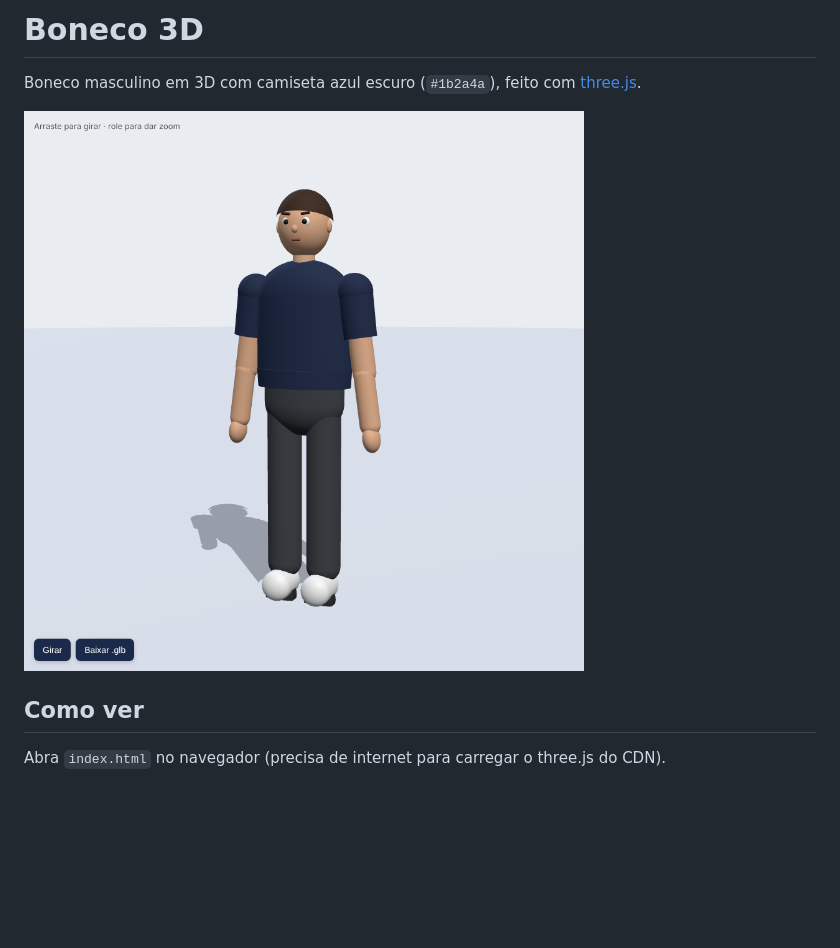
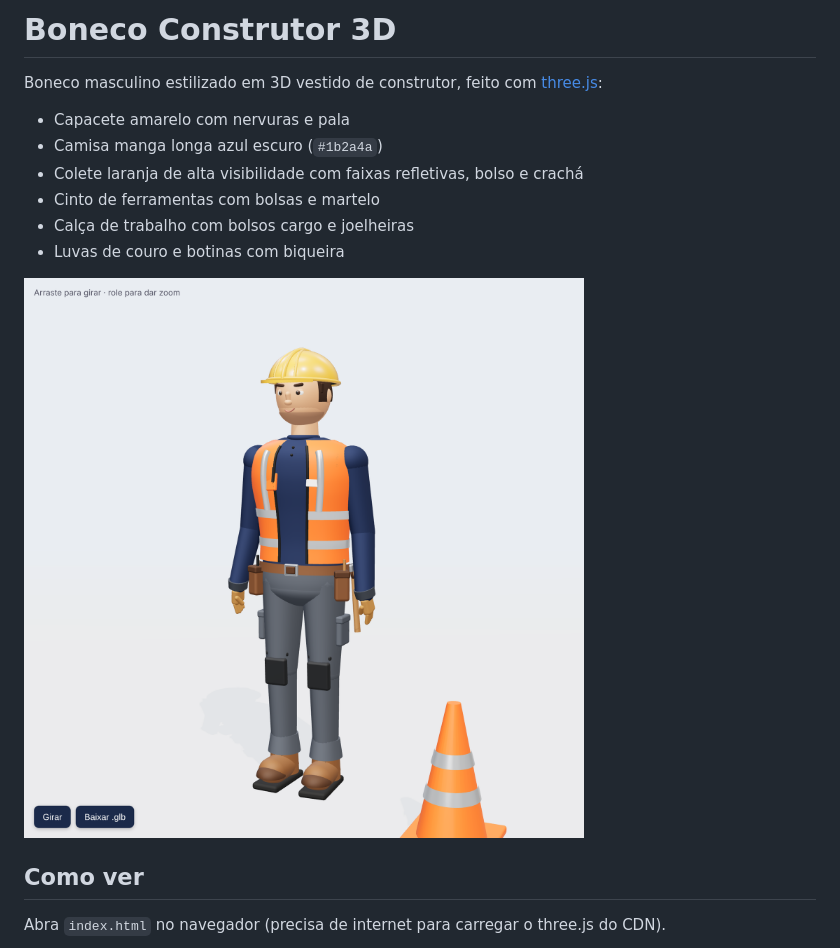
Before and after one commit to vinizin13zin/tria, a Markdown page: README.md, the part around the change. Drawn GitHub-style; pictures changed too: preview.png; blank space fills up the shorter version.

```diff
--- a/README.md
+++ b/README.md
@@ -1,6 +1,13 @@
-# Boneco 3D
+# Boneco Construtor 3D
 
-Boneco masculino em 3D com camiseta azul escuro (`#1b2a4a`), feito com [three.js](https://threejs.org/).
+Boneco masculino estilizado em 3D vestido de construtor, feito com [three.js](https://threejs.org/):
+
+- Capacete amarelo com nervuras e pala
+- Camisa manga longa azul escuro (`#1b2a4a`)
+- Colete laranja de alta visibilidade com faixas refletivas, bolso e crachá
+- Cinto de ferramentas com bolsas e martelo
+- Calça de trabalho com bolsos cargo e joelheiras
+- Luvas de couro e botinas com biqueira
 
 ![preview](preview.png)
 
```
Also changed, not shown: head.png (added), 1 other file.
